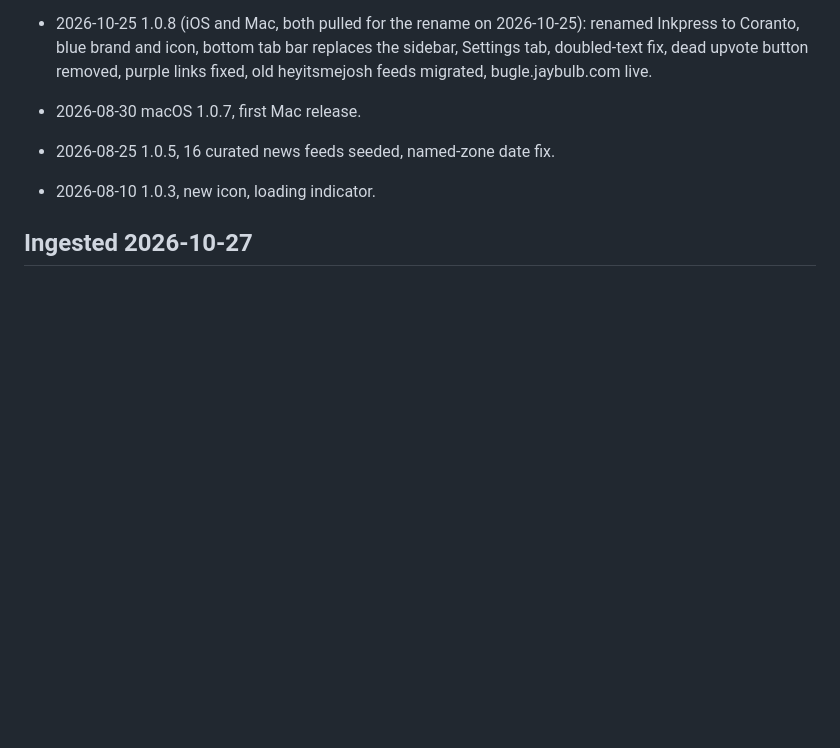
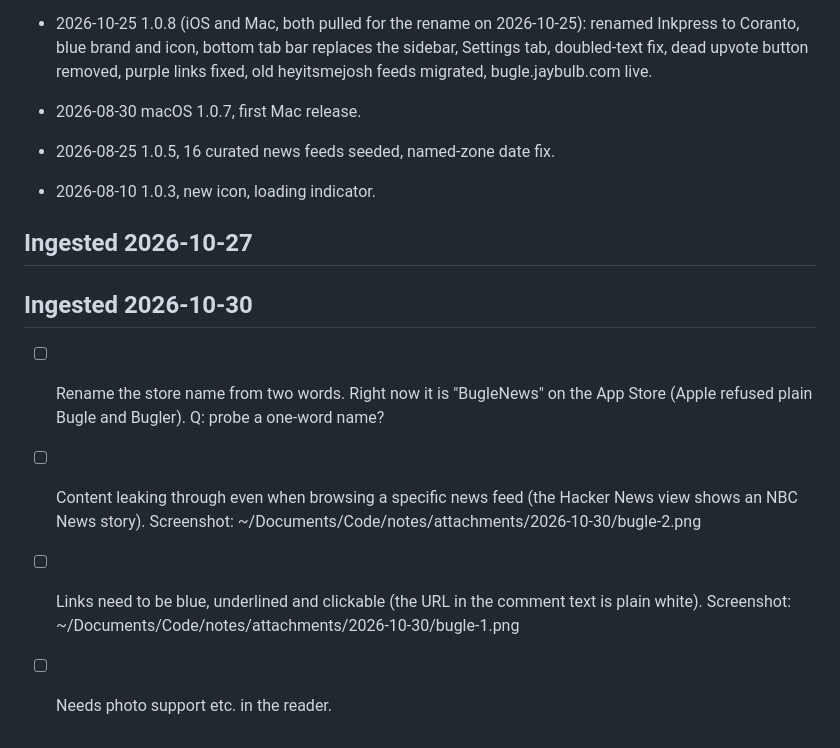
Before and after one commit to nulljosh/bugle, a Markdown page: roadmap.md, the part around the change. Rendered like a GitHub page; blank space fills up the shorter version.

Commit message:
roadmap: ingest notes 2026-10-30
Co-Authored-By: Claude Sonnet 5.5 <noreply@anthropic.com>
Claude-Session: https://claude.ai/code/session_015joN7sbFFRDMAicnyGYt5z

```diff
--- a/roadmap.md
+++ b/roadmap.md
@@ -146,3 +146,9 @@ Bugle stays a reader and also becomes a Ghost-style writing client.
 - 2026-08-10 1.0.3, new icon, loading indicator.
 
 ## Ingested 2026-10-27
+
+## Ingested 2026-10-30
+- [ ] Rename the store name from two words. Right now it is "BugleNews" on the App Store (Apple refused plain Bugle and Bugler). Q: probe a one-word name?
+- [ ] Content leaking through even when browsing a specific news feed (the Hacker News view shows an NBC News story). Screenshot: ~/Documents/Code/notes/attachments/2026-10-30/bugle-2.png
+- [ ] Links need to be blue, underlined and clickable (the URL in the comment text is plain white). Screenshot: ~/Documents/Code/notes/attachments/2026-10-30/bugle-1.png
+- [ ] Needs photo support etc. in the reader.
```
